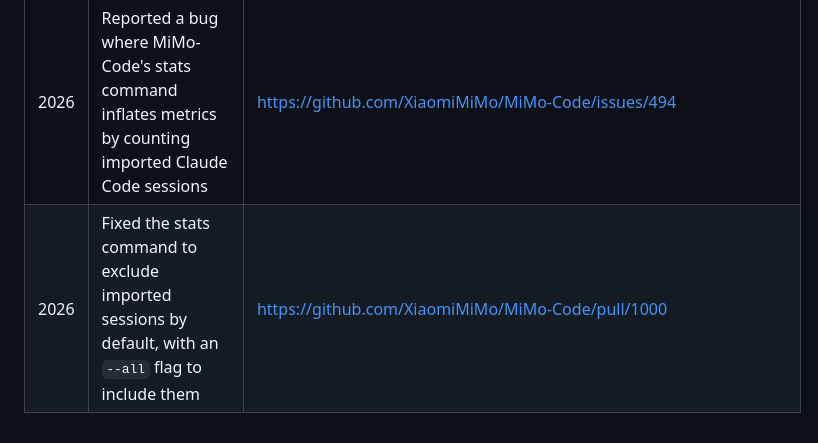
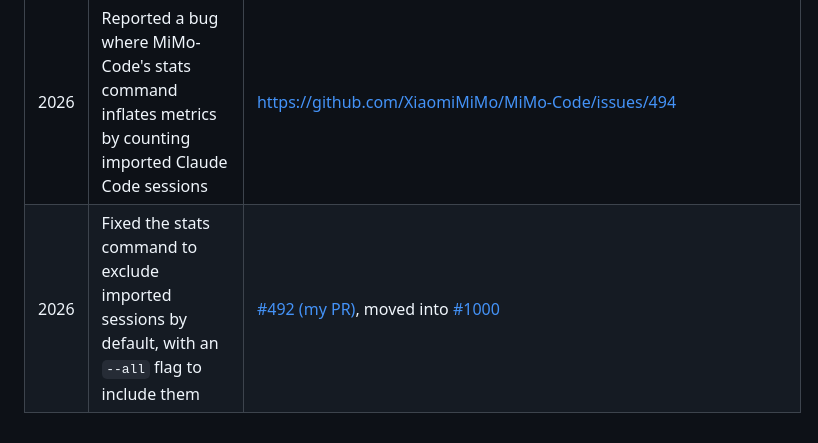
Before and after one commit to llupRisinglll/llupRisinglll, a Markdown page: README.md, the part around the change. Rendered like a GitHub page.

Commit message:
docs: link both original PR #492 and resubmit #1000

```diff
--- a/README.md
+++ b/README.md
@@ -36,4 +36,4 @@ I'm open to collaboration and new opportunities - let's create something amazing
 | 2019 | Contributing to a nodemon issue (issue comment) | https://github.com/remy/nodemon/issues/1501#issuecomment-453950275 |
 | 2026 | Comment on OpenCode issue #7843 -- helping investigate CLI hang / deadlock on Linux ARM64 (Proot/container) | https://github.com/anomalyco/opencode/issues/7843#issuecomment-3737398910 |
 | 2026 | Reported a bug where MiMo-Code's stats command inflates metrics by counting imported Claude Code sessions | https://github.com/XiaomiMiMo/MiMo-Code/issues/494 |
-| 2026 | Fixed the stats command to exclude imported sessions by default, with an `--all` flag to include them | https://github.com/XiaomiMiMo/MiMo-Code/pull/1000 |
+| 2026 | Fixed the stats command to exclude imported sessions by default, with an `--all` flag to include them | [#492 (my PR)](https://github.com/XiaomiMiMo/MiMo-Code/pull/492), moved into [#1000](https://github.com/XiaomiMiMo/MiMo-Code/pull/1000) |
```
